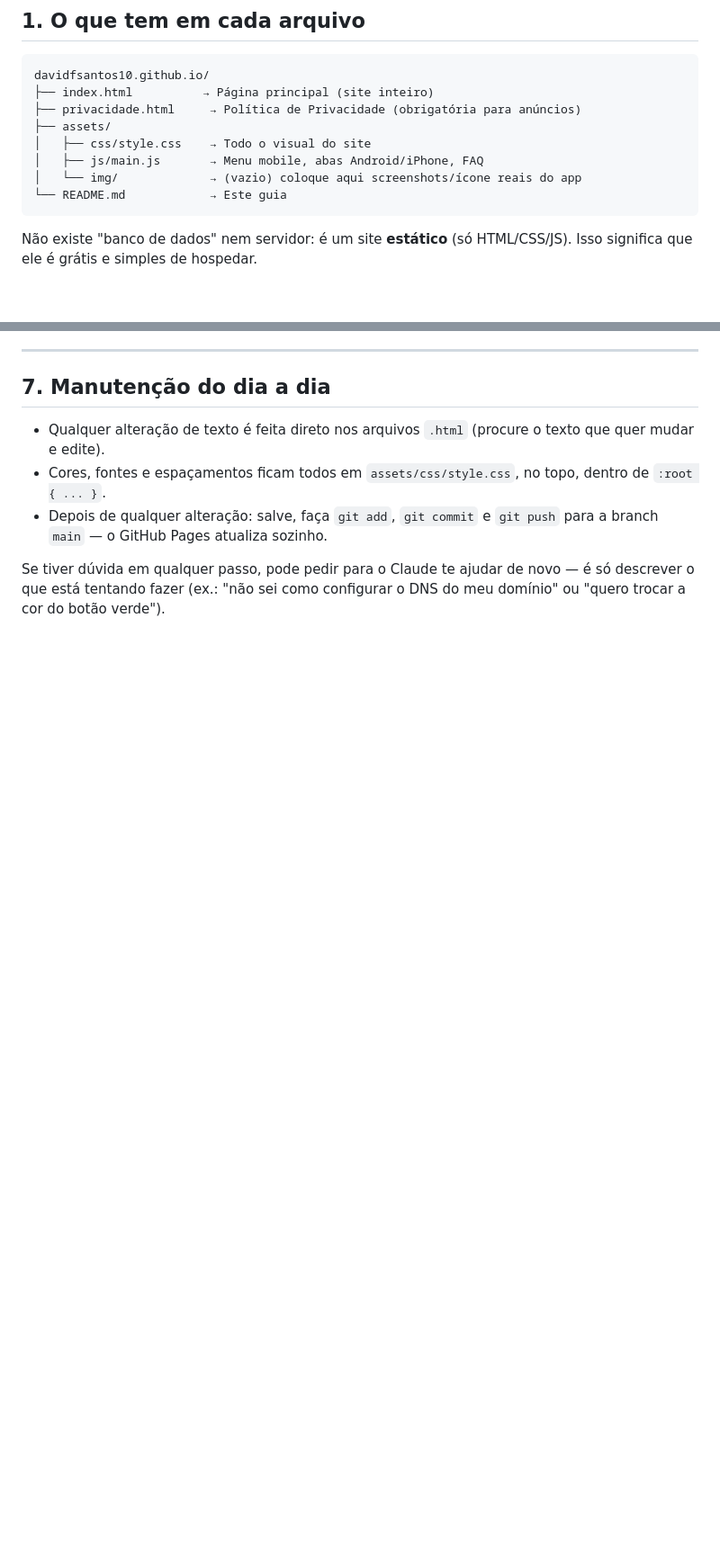
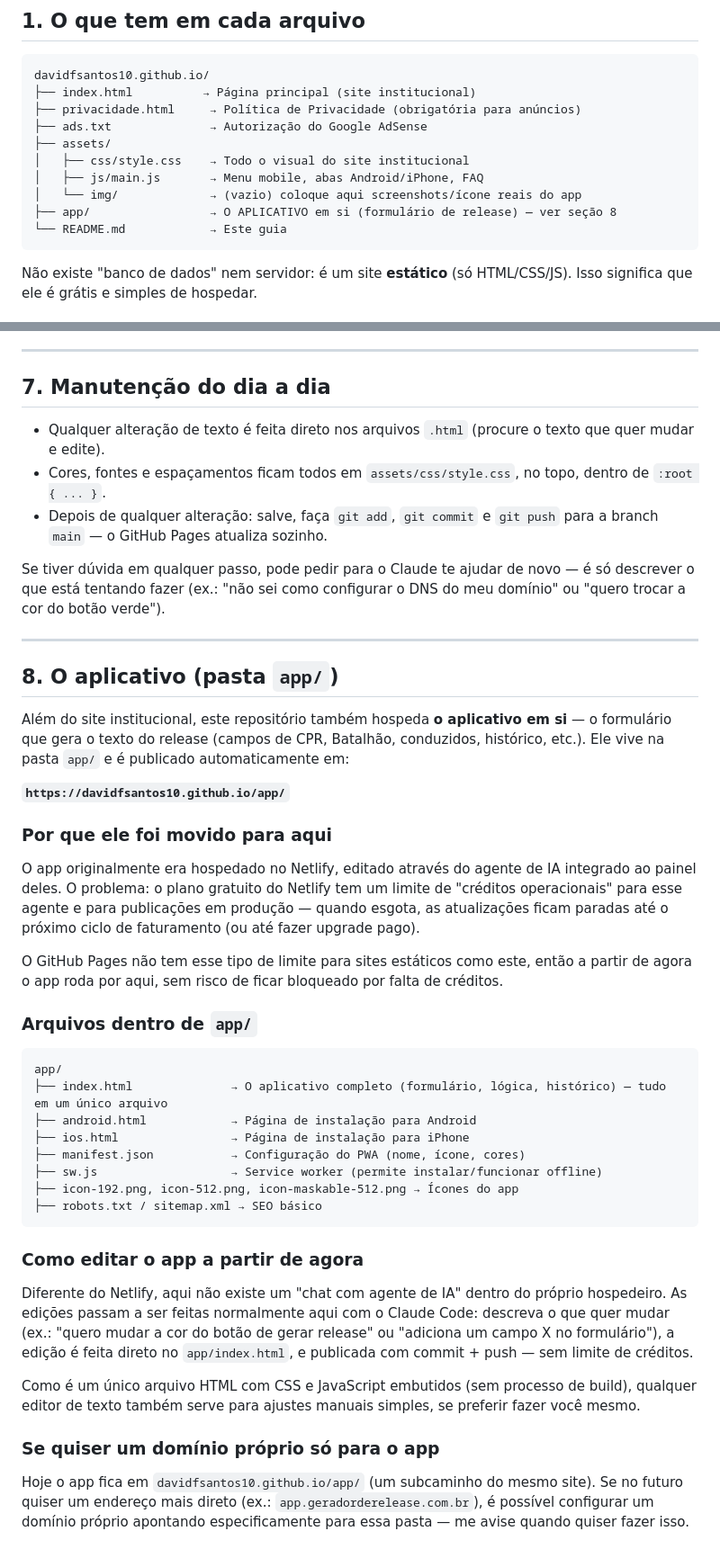
Before and after one commit to davidfsantos10/davidfsantos10.github.io, a Markdown page: README.md, 2 parts joined by grey strips. Shown at 90% size. Rendered like a GitHub page; blank space fills up the shorter version.

Commit message:
Documenta a pasta app/ no README
Explica por que o app foi migrado do Netlify para o GitHub Pages,
o que tem em cada arquivo de app/ e como fazer edições a partir de
agora (via Claude Code, sem o limite de créditos do Netlify).

Co-Authored-By: Claude Sonnet 5 <noreply@anthropic.com>
Claude-Session: https://claude.ai/code/session_018TfWmtxvH6dJ7tMvdQr9MC

````diff
--- a/README.md
+++ b/README.md
@@ -10,12 +10,14 @@ Este guia foi escrito para quem **nunca publicou um site antes** — siga na ord
 
 ```
 davidfsantos10.github.io/
-├── index.html          → Página principal (site inteiro)
+├── index.html          → Página principal (site institucional)
 ├── privacidade.html     → Política de Privacidade (obrigatória para anúncios)
+├── ads.txt              → Autorização do Google AdSense
 ├── assets/
-│   ├── css/style.css    → Todo o visual do site
+│   ├── css/style.css    → Todo o visual do site institucional
 │   ├── js/main.js       → Menu mobile, abas Android/iPhone, FAQ
 │   └── img/             → (vazio) coloque aqui screenshots/ícone reais do app
+├── app/                 → O APLICATIVO em si (formulário de release) — ver seção 8
 └── README.md            → Este guia
 ```
 
@@ -163,3 +165,40 @@ A pasta `assets/img/` está vazia — o site usa um "mockup" de telefone feito s
 - Depois de qualquer alteração: salve, faça `git add`, `git commit` e `git push` para a branch `main` — o GitHub Pages atualiza sozinho.
 
 Se tiver dúvida em qualquer passo, pode pedir para o Claude te ajudar de novo — é só descrever o que está tentando fazer (ex.: "não sei como configurar o DNS do meu domínio" ou "quero trocar a cor do botão verde").
+
+---
+
+## 8. O aplicativo (pasta `app/`)
+
+Além do site institucional, este repositório também hospeda **o aplicativo em si** — o formulário que gera o texto do release (campos de CPR, Batalhão, conduzidos, histórico, etc.). Ele vive na pasta `app/` e é publicado automaticamente em:
+
+**`https://davidfsantos10.github.io/app/`**
+
+### Por que ele foi movido para aqui
+
+O app originalmente era hospedado no Netlify, editado através do agente de IA integrado ao painel deles. O problema: o plano gratuito do Netlify tem um limite de "créditos operacionais" para esse agente e para publicações em produção — quando esgota, as atualizações ficam paradas até o próximo ciclo de faturamento (ou até fazer upgrade pago).
+
+O GitHub Pages não tem esse tipo de limite para sites estáticos como este, então a partir de agora o app roda por aqui, sem risco de ficar bloqueado por falta de créditos.
+
+### Arquivos dentro de `app/`
+
+```
+app/
+├── index.html              → O aplicativo completo (formulário, lógica, histórico) — tudo em um único arquivo
+├── android.html            → Página de instalação para Android
+├── ios.html                → Página de instalação para iPhone
+├── manifest.json           → Configuração do PWA (nome, ícone, cores)
+├── sw.js                   → Service worker (permite instalar/funcionar offline)
+├── icon-192.png, icon-512.png, icon-maskable-512.png → Ícones do app
+├── robots.txt / sitemap.xml → SEO básico
+```
+
+### Como editar o app a partir de agora
+
+Diferente do Netlify, aqui não existe um "chat com agente de IA" dentro do próprio hospedeiro. As edições passam a ser feitas normalmente aqui com o Claude Code: descreva o que quer mudar (ex.: "quero mudar a cor do botão de gerar release" ou "adiciona um campo X no formulário"), a edição é feita direto no `app/index.html`, e publicada com commit + push — sem limite de créditos.
+
+Como é um único arquivo HTML com CSS e JavaScript embutidos (sem processo de build), qualquer editor de texto também serve para ajustes manuais simples, se preferir fazer você mesmo.
+
+### Se quiser um domínio próprio só para o app
+
+Hoje o app fica em `davidfsantos10.github.io/app/` (um subcaminho do mesmo site). Se no futuro quiser um endereço mais direto (ex.: `app.geradorderelease.com.br`), é possível configurar um domínio próprio apontando especificamente para essa pasta — me avise quando quiser fazer isso.
````
Also changed, not shown: other parts of README.md (+1 -1 lines).
